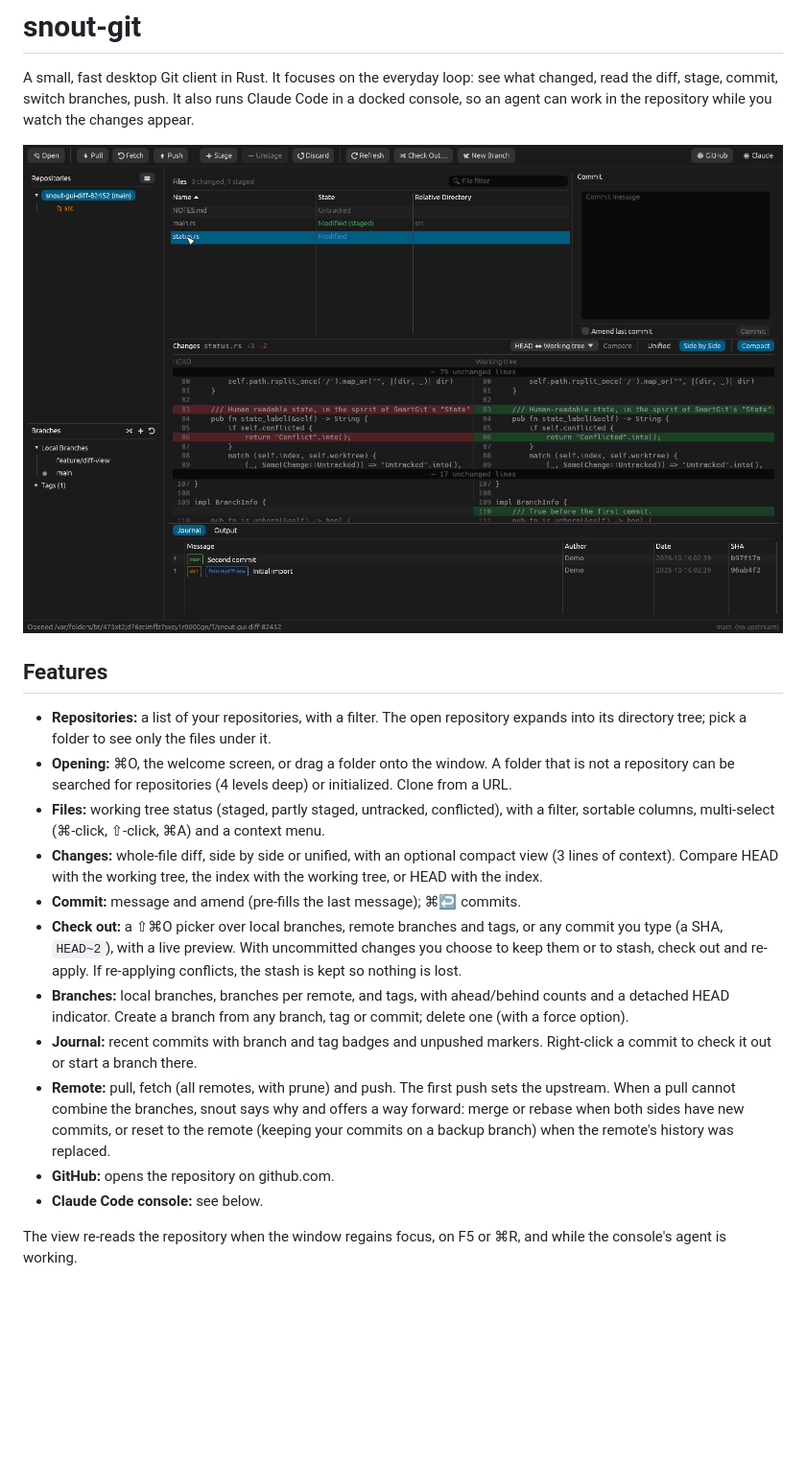
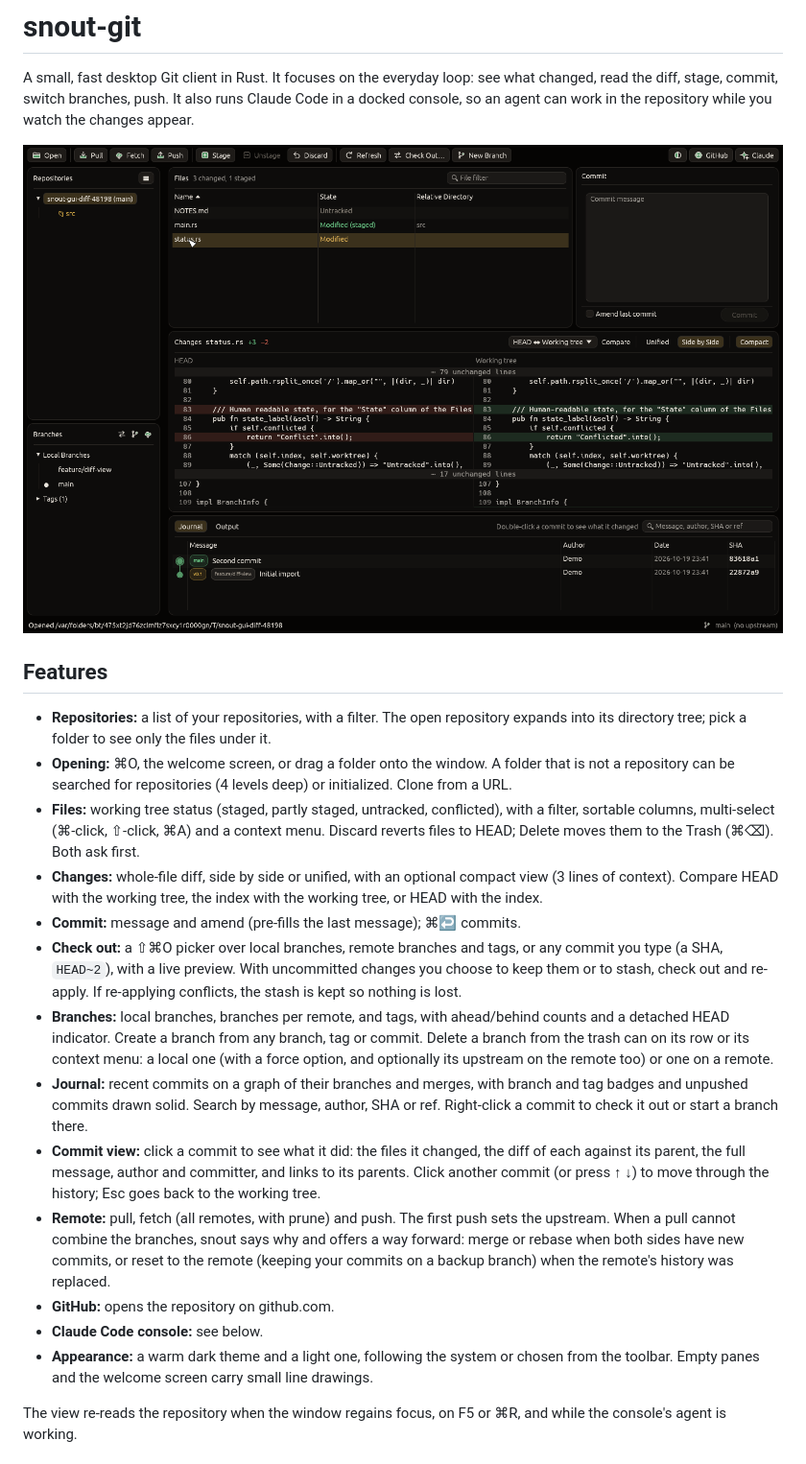
Before and after one commit to snoutdata/snout-code, a Markdown page: README.md, the part around one of its changes. Shown at 96% size. Rendered like a GitHub page; pictures changed too: docs/screenshot.png; blank space fills up the shorter version.

```diff
--- a/README.md
+++ b/README.md
@@ -8,15 +8,17 @@ A small, fast desktop Git client in Rust. It focuses on the everyday loop: see w
 
 - **Repositories:** a list of your repositories, with a filter. The open repository expands into its directory tree; pick a folder to see only the files under it.
 - **Opening:** ⌘O, the welcome screen, or drag a folder onto the window. A folder that is not a repository can be searched for repositories (4 levels deep) or initialized. Clone from a URL.
-- **Files:** working tree status (staged, partly staged, untracked, conflicted), with a filter, sortable columns, multi-select (⌘-click, ⇧-click, ⌘A) and a context menu.
+- **Files:** working tree status (staged, partly staged, untracked, conflicted), with a filter, sortable columns, multi-select (⌘-click, ⇧-click, ⌘A) and a context menu. Discard reverts files to HEAD; Delete moves them to the Trash (⌘⌫). Both ask first.
 - **Changes:** whole-file diff, side by side or unified, with an optional compact view (3 lines of context). Compare HEAD with the working tree, the index with the working tree, or HEAD with the index.
 - **Commit:** message and amend (pre-fills the last message); ⌘↩ commits.
 - **Check out:** a ⇧⌘O picker over local branches, remote branches and tags, or any commit you type (a SHA, `HEAD~2`), with a live preview. With uncommitted changes you choose to keep them or to stash, check out and re-apply. If re-applying conflicts, the stash is kept so nothing is lost.
-- **Branches:** local branches, branches per remote, and tags, with ahead/behind counts and a detached HEAD indicator. Create a branch from any branch, tag or commit; delete one (with a force option).
-- **Journal:** recent commits with branch and tag badges and unpushed markers. Right-click a commit to check it out or start a branch there.
+- **Branches:** local branches, branches per remote, and tags, with ahead/behind counts and a detached HEAD indicator. Create a branch from any branch, tag or commit. Delete a branch from the trash can on its row or its context menu: a local one (with a force option, and optionally its upstream on the remote too) or one on a remote.
+- **Journal:** recent commits on a graph of their branches and merges, with branch and tag badges and unpushed commits drawn solid. Search by message, author, SHA or ref. Right-click a commit to check it out or start a branch there.
+- **Commit view:** click a commit to see what it did: the files it changed, the diff of each against its parent, the full message, author and committer, and links to its parents. Click another commit (or press ↑ ↓) to move through the history; Esc goes back to the working tree.
 - **Remote:** pull, fetch (all remotes, with prune) and push. The first push sets the upstream. When a pull cannot combine the branches, snout says why and offers a way forward: merge or rebase when both sides have new commits, or reset to the remote (keeping your commits on a backup branch) when the remote's history was replaced.
 - **GitHub:** opens the repository on github.com.
 - **Claude Code console:** see below.
+- **Appearance:** a warm dark theme and a light one, following the system or chosen from the toolbar. Empty panes and the welcome screen carry small line drawings.
 
 The view re-reads the repository when the window regains focus, on F5 or ⌘R, and while the console's agent is working.
 
```
Also changed, not shown: other parts of README.md (+8 -3 lines), 15 other files.
